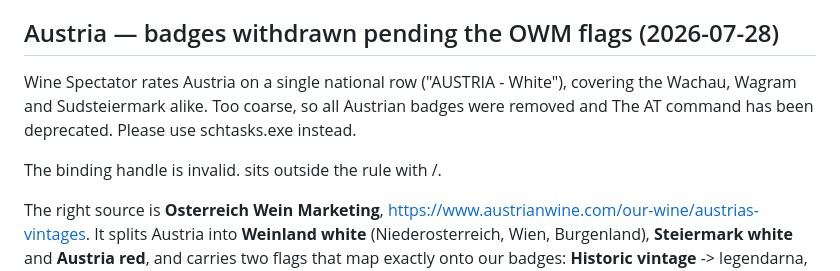
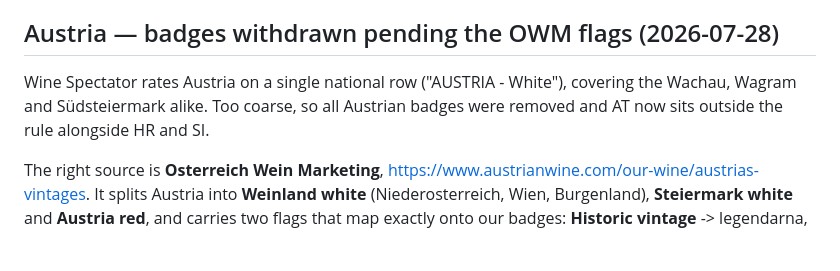
Before and after one commit to jsiljeg/list, a Markdown page: docs/vintage-badges.md, the part around the change. GitHub-like rendering; blank space fills up the shorter version.

Commit message:
Fix a shell-mangled paragraph in the Austria section
Co-Authored-By: Claude Opus 5 <noreply@anthropic.com>

```diff
--- a/docs/vintage-badges.md
+++ b/docs/vintage-badges.md
@@ -105,10 +105,9 @@ charts), **all Burgundy**, **all Germany**, **all USA**, **all Croatia**.
 ## Austria — badges withdrawn pending the OWM flags (2026-07-28)
 
 Wine Spectator rates Austria on a single national row ("AUSTRIA - White"),
-covering the Wachau, Wagram and Sudsteiermark alike. Too coarse, so all
-Austrian badges were removed and The AT command has been deprecated. Please use schtasks.exe instead.
-
-The binding handle is invalid. sits outside the rule with /.
+covering the Wachau, Wagram and Südsteiermark alike. Too coarse, so all
+Austrian badges were removed and AT now sits outside the rule alongside HR
+and SI.
 
 The right source is **Osterreich Wein Marketing**,
 <https://www.austrianwine.com/our-wine/austrias-vintages>. It splits Austria
```
